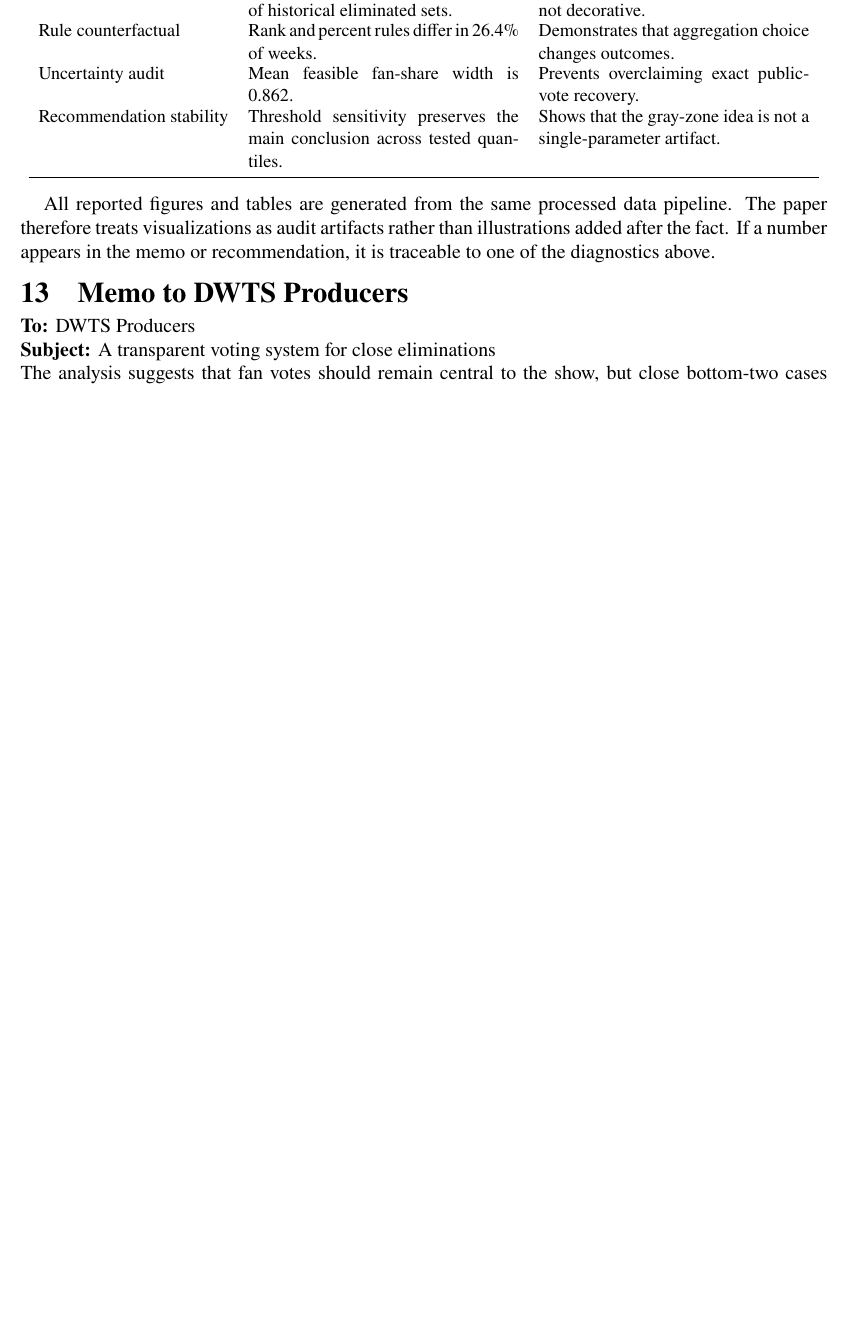
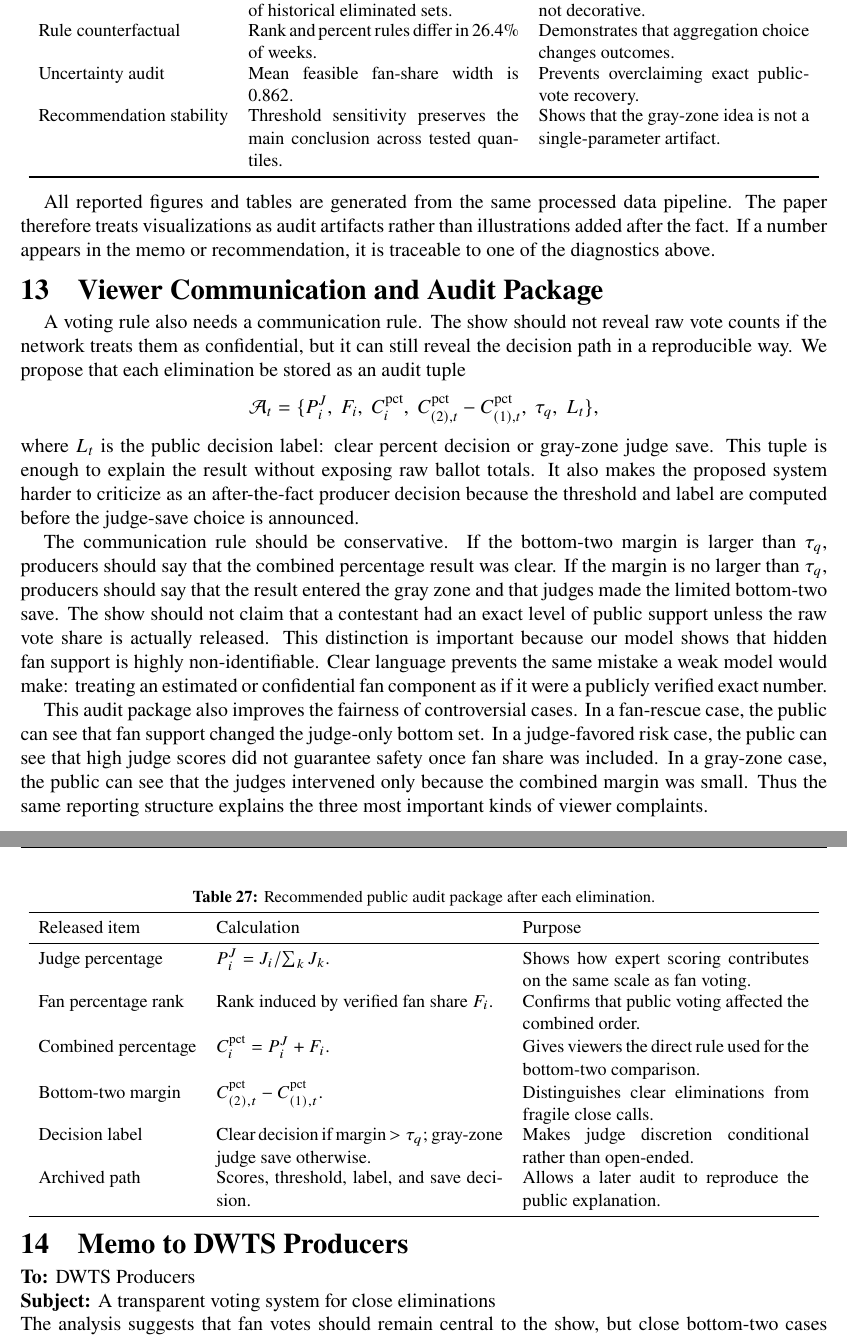
Before and after one commit to echo5177/Simulation_2026MCM-ICM_ProbC, a LaTeX document (paper/main.tex): part of page 22 of 24 before the commit and two parts of pages 22 and 23 of 25 after it, the two joined at a grey line, cut so that both start at the same text, the shorter picture padded with empty space. Compiled offline with pdfLaTeX.

Commit message:
paper: add audit communication section

```diff
--- a/paper/main.tex
+++ b/paper/main.tex
@@ -1344,6 +1347,65 @@
 than illustrations added after the fact. If a number appears in the memo or
 recommendation, it is traceable to one of the diagnostics above.
 
+\section{Viewer Communication and Audit Package}
+
+A voting rule also needs a communication rule. The show should not reveal raw
+vote counts if the network treats them as confidential, but it can still reveal
+the decision path in a reproducible way. We propose that each elimination be
+stored as an audit tuple
+\[
+  \mathcal{A}_t=\{P_i^J,\ F_i,\ C_i^{\mathrm{pct}},\
+  C^{\mathrm{pct}}_{(2),t}-C^{\mathrm{pct}}_{(1),t},\ \tau_q,\ L_t\},
+\]
+where $L_t$ is the public decision label: clear percent decision or gray-zone
+judge save. This tuple is enough to explain the result without exposing raw
+ballot totals. It also makes the proposed system harder to criticize as an
+after-the-fact producer decision because the threshold and label are computed
+before the judge-save choice is announced.
+
+\begin{table}[!htbp]
+  \centering
+  \caption{Recommended public audit package after each elimination.}
+  \label{tab:audit-package}
+  \begin{tabularx}{0.98\linewidth}{lXX}
+    \toprule
+    Released item & Calculation & Purpose \\
+    \midrule
+    Judge percentage & $P_i^J=J_i/\sum_kJ_k$. & Shows how expert scoring
+    contributes on the same scale as fan voting. \\
+    Fan percentage rank & Rank induced by verified fan share $F_i$. & Confirms
+    that public voting affected the combined order. \\
+    Combined percentage & $C_i^{\mathrm{pct}}=P_i^J+F_i$. & Gives viewers the
+    direct rule used for the bottom-two comparison. \\
+    Bottom-two margin & $C^{\mathrm{pct}}_{(2),t}-C^{\mathrm{pct}}_{(1),t}$. &
+    Distinguishes clear eliminations from fragile close calls. \\
+    Decision label & Clear decision if margin $>\tau_q$; gray-zone judge save
+    otherwise. & Makes judge discretion conditional rather than open-ended. \\
+    Archived path & Scores, threshold, label, and save decision. & Allows a
+    later audit to reproduce the public explanation. \\
+    \bottomrule
+  \end{tabularx}
+\end{table}
+
+The communication rule should be conservative. If the bottom-two margin is
+larger than $\tau_q$, producers should say that the combined percentage result
+was clear. If the margin is no larger than $\tau_q$, producers should say that
+the result entered the gray zone and that judges made the limited bottom-two
+save. The show should not claim that a contestant had an exact level of public
+support unless the raw vote share is actually released. This distinction is
+important because our model shows that hidden fan support is highly
+non-identifiable. Clear language prevents the same mistake a weak model would
+make: treating an estimated or confidential fan component as if it were a
+publicly verified exact number.
+
+This audit package also improves the fairness of controversial cases. In a
+fan-rescue case, the public can see that fan support changed the judge-only
+bottom set. In a judge-favored risk case, the public can see that high judge
+scores did not guarantee safety once fan share was included. In a gray-zone
+case, the public can see that the judges intervened only because the combined
+margin was small. Thus the same reporting structure explains the three most
+important kinds of viewer complaints.
+
 \section{Memo to DWTS Producers}
 
 \noindent\textbf{To:} DWTS Producers \\
```
Also changed, not shown: paper/main.tex (3 more changed lines), 1 other file.
